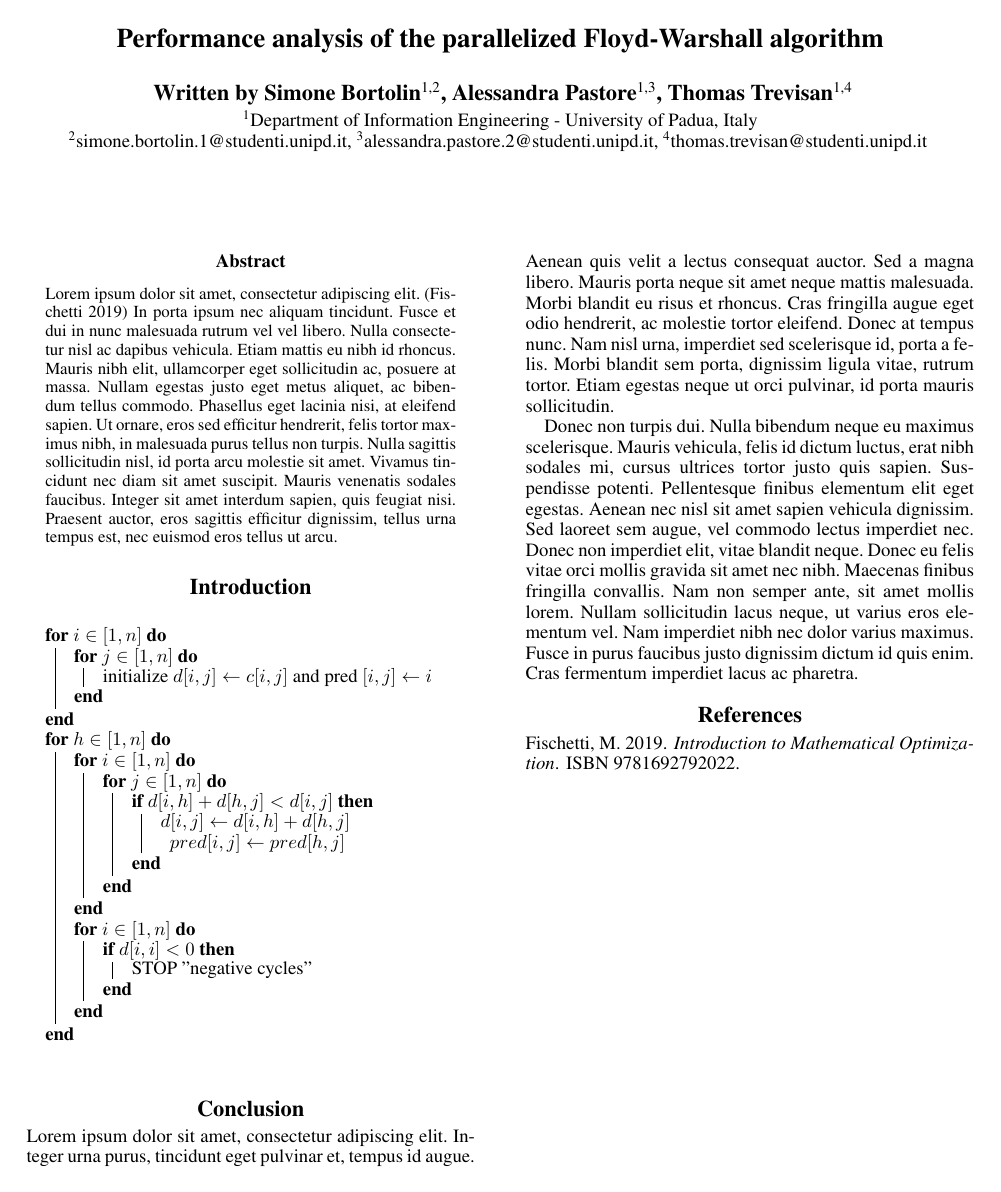
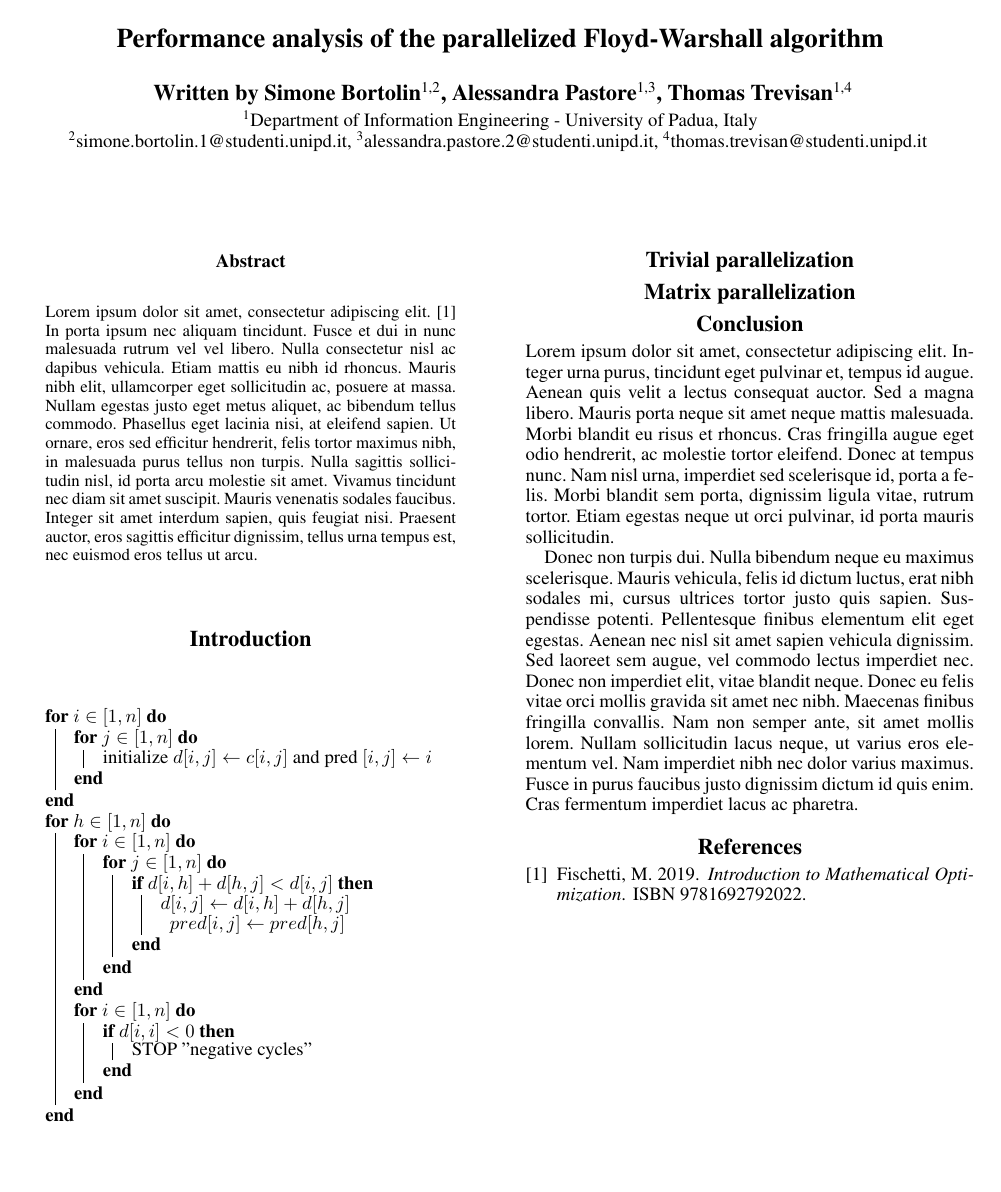
Before and after one commit to simonebortolin/unipd-pc-homework, a LaTeX paper (report/main.tex, which reads report/2_trivial_parallelisation.tex, report/3_matrix_parallelisation.tex, report/preamble.tex): the whole page. Compiled offline with pdfLaTeX.

Commit message:
minor fix latex

```diff
--- /dev/null
+++ b/report/2_trivial_parallelisation.tex
@@ -0,0 +1,4 @@
+\section{Trivial parallelization}\label{trivial_parallelization}
+% parallelizzazione "stupida" quindi parallelizzanzo uno alla volta i 3 cicli e di quanto è inefficenze questa cosa per via di tempi si syncr tra i vari thread
+
+%
--- /dev/null
+++ b/report/3_matrix_parallelisation.tex
@@ -0,0 +1,4 @@
+\section{Matrix parallelization}\label{matrix_parallelization}
+% nostra parallelizzazione
+% analisi performance
+% grafici carini
--- a/report/main.tex
+++ b/report/main.tex
@@ -29,6 +29,10 @@
 
     \subfile{1_introduction}
 
+    \subfile{2_trivial_parallelisation}
+
+    \subfile{3_matrix_parallelisation.tex}
+
     \subfile{99_conclusions}
 
     \bibliography{references}
--- a/report/preamble.tex
+++ b/report/preamble.tex
@@ -7,7 +7,7 @@
 \usepackage{algorithm2e}
 \urlstyle{rm} % DO NOT CHANGE THIS
 \def\UrlFont{\rm}  % DO NOT CHANGE THIS
-\usepackage{natbib}  % DO NOT CHANGE THIS AND DO NOT ADD ANY OPTIONS TO IT
+\usepackage[numbers]{natbib}  % DO NOT CHANGE THIS AND DO NOT ADD ANY OPTIONS TO IT
 \usepackage{caption} % DO NOT CHANGE THIS AND DO NOT ADD ANY OPTIONS TO IT
 \usepackage{amsfonts}
 \usepackage{amsmath}
@@ -22,8 +22,8 @@
 % For /Author, add all authors within the parentheses, separated by commas. No accents or commands.
 % For /Title, add Title in Mixed Case. No accents or commands. Retain the parentheses.
 \pdfinfo{
-    /Title (Matching models for evacuation and allocation of people in case of disasters and wars)
-    /Author (Simone Bastasin, Simone Bortolin, Thomas Trevisan)
+    /Title (Performance analysis of the parallelized Floyd-Warshall algorithm)
+    /Author (Simone Bortolin, Alessandra Pastore, Thomas Trevisan)
     /TemplateVersion (2021.2)
 } %Leave this
 % /Title ()
```
Also changed, not shown: report/1_introduction.tex (+6 -0 lines).
